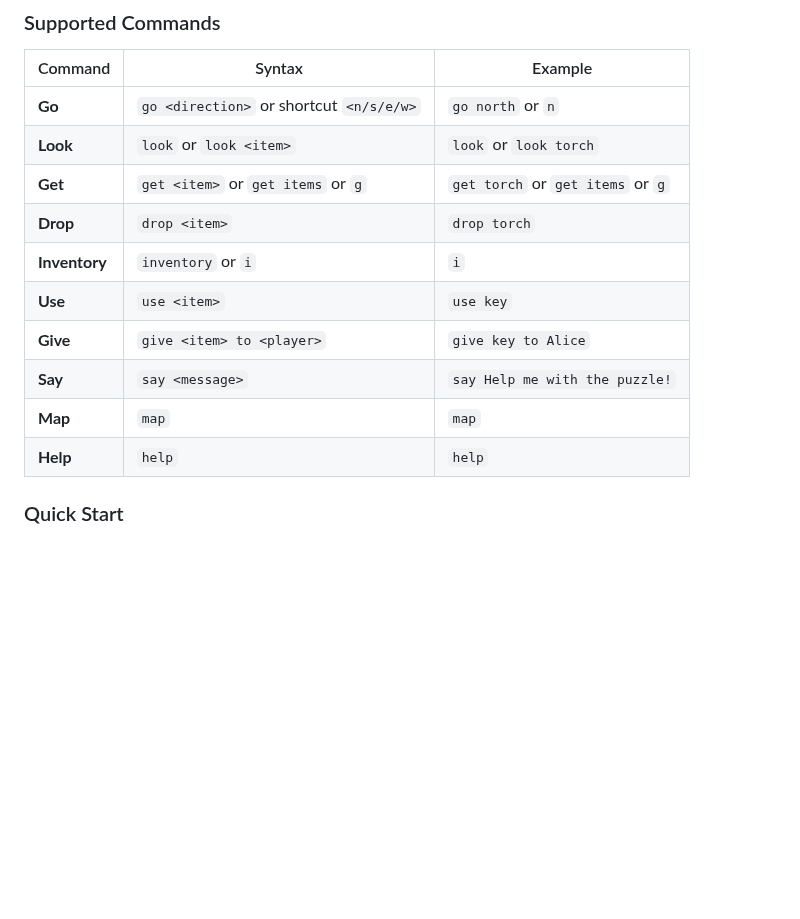
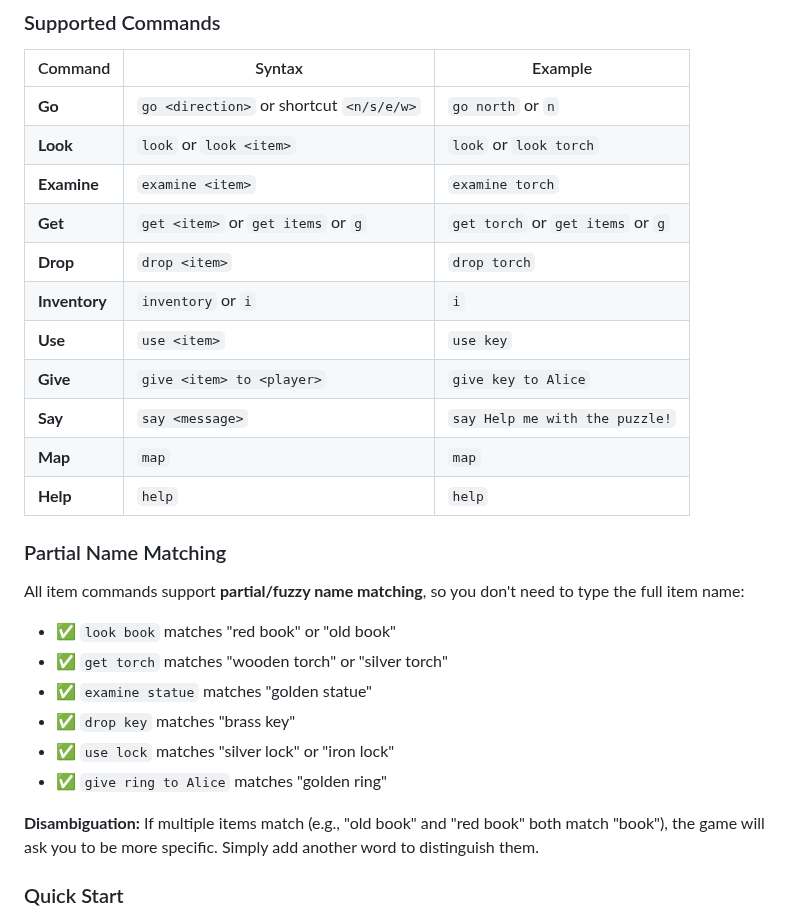
Before and after one commit to PatAltimore/group-text-adventure, a Markdown page: README.md, the part around the change. GitHub-like rendering; blank space fills up the shorter version.

Commit message:
docs: document partial name matching for look and examine commands
- Add 'examine' to command table
- Create new 'Partial Name Matching' section explaining fuzzy matching
- Include examples showing look, examine, and all other item commands
- Document disambiguation behavior when multiple items match

Co-authored-by: Copilot <223556219+Copilot@users.noreply.github.com>

```diff
--- a/README.md
+++ b/README.md
@@ -41,6 +41,7 @@ Gather 1–20 players, explore a shared world, solve puzzles, and collaborate to
 |---------|--------|---------|
 | **Go** | `go <direction>` or shortcut `<n/s/e/w>` | `go north` or `n` |
 | **Look** | `look` or `look <item>` | `look` or `look torch` |
+| **Examine** | `examine <item>` | `examine torch` |
 | **Get** | `get <item>` or `get items` or `g` | `get torch` or `get items` or `g` |
 | **Drop** | `drop <item>` | `drop torch` |
 | **Inventory** | `inventory` or `i` | `i` |
@@ -49,6 +50,18 @@ Gather 1–20 players, explore a shared world, solve puzzles, and collaborate to
 | **Say** | `say <message>` | `say Help me with the puzzle!` |
 | **Map** | `map` | `map` |
 | **Help** | `help` | `help` |
+
+### Partial Name Matching
+
+All item commands support **partial/fuzzy name matching**, so you don't need to type the full item name:
+- ✅ `look book` matches "red book" or "old book"
+- ✅ `get torch` matches "wooden torch" or "silver torch"
+- ✅ `examine statue` matches "golden statue"
+- ✅ `drop key` matches "brass key"
+- ✅ `use lock` matches "silver lock" or "iron lock"
+- ✅ `give ring to Alice` matches "golden ring"
+
+**Disambiguation:** If multiple items match (e.g., "old book" and "red book" both match "book"), the game will ask you to be more specific. Simply add another word to distinguish them.
 
 ### Quick Start
 
```
